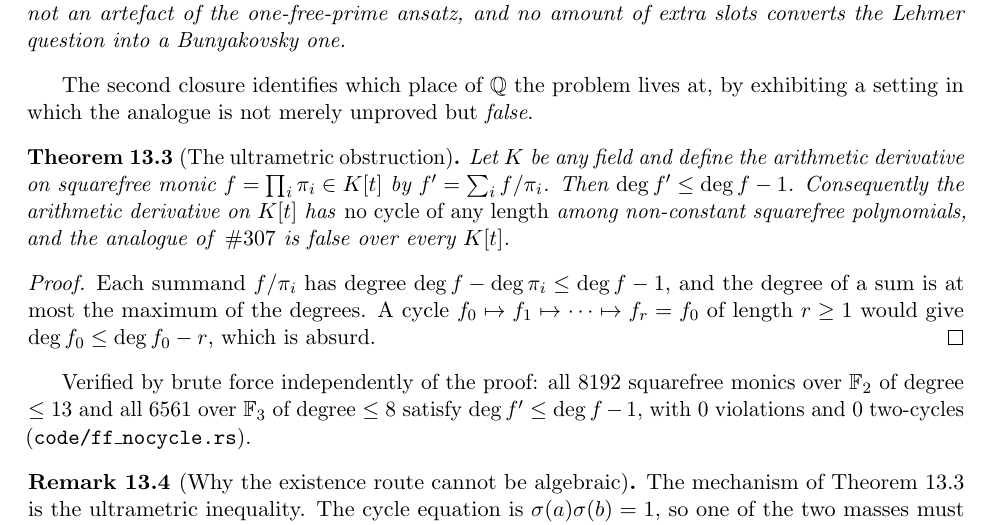
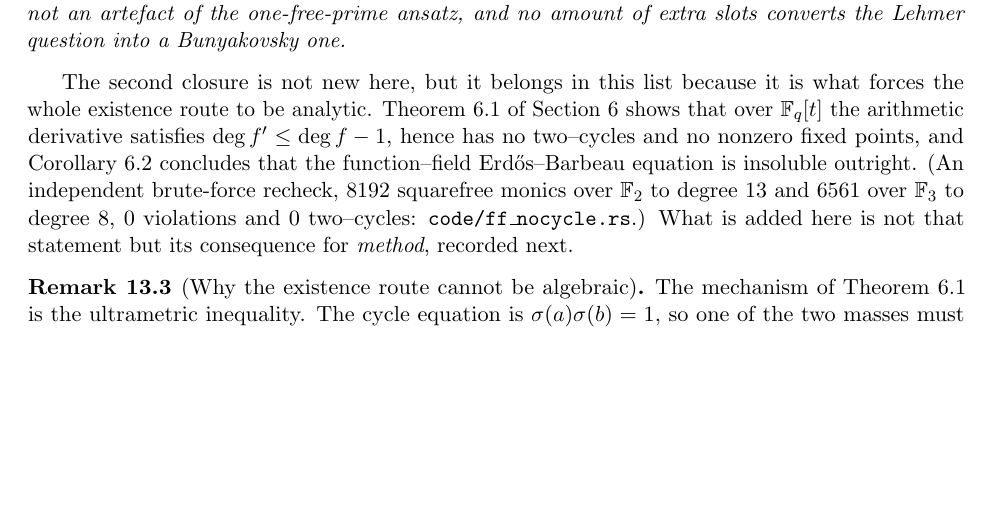
Before and after one commit to ElVec1o/erdos307, a LaTeX paper (paper/erdos307.tex): part of page 46 of 64 before the commit and part of page 46 of 63 after it, cut so that both start at the same text, the shorter picture padded with empty space. Compiled offline with pdfLaTeX.

Commit message:
Correction: thm:ffnocycle was a duplicate of the existing thm:ff. Removed.
I added thm:ffnocycle as 'the second closure' on A10 and presented it as a new result. It was not.
Section sec:ff already contains thm:ff, which states exactly the same thing and more: over
F_q[t] the arithmetic derivative satisfies deg f' <= deg f - 1, hence has no two-cycles AND no
nonzero fixed points, for all exponents rather than only squarefree, and verbatim for every
twisted variant; cor:ff307 then concludes that the function-field Erdos-Barbeau equation is
insoluble outright. thm:ff was also already verified exhaustively (F_2 to degree 7, F_3 to degree
5, F_5 to degree 4, plus 2.3e6 twist configurations).

My version was a strictly weaker restatement with a fresh brute-force check. It is deleted and
every reference re-pointed to thm:ff. The independent recheck (8192 monics over F_2 to degree 13,
6561 over F_3 to degree 8) is retained as a one-line corroboration, not as a theorem.

What genuinely remains from that block is the consequence for METHOD, not the insolubility: any
argument for existence that applies verbatim with Z replaced by K[t] would prove something thm:ff
refutes, so no purely algebraic existence argument can exist. rem:archimedean now says that and
only that.

prop:fieldoptimal is NOT affected and is not a duplicate. The paper's existing claim (line 1115)
is a structural Artin-Schreier classification of where the mechanism can operate; prop:fieldoptimal
is the quantitative minimum, measuring that Q(i) needs 226 prime ideals and 1e735.1 against Q's 59
and 1e112.9, with Chebotarev's density 1/d as the operative fact.

```diff
--- a/paper/erdos307.tex
+++ b/paper/erdos307.tex
@@ -2619,27 +2619,17 @@ Remark~\textup{\ref{rem:lehmer}} is therefore intrinsic, not an artefact of the
 ansatz, and no amount of extra slots converts the Lehmer question into a Bunyakovsky one.
 \end{corollary}
 
-The second closure identifies which place of $\mathbb{Q}$ the problem lives at, by exhibiting a
-setting in which the analogue is not merely unproved but \emph{false}.
-
-\begin{theorem}[The ultrametric obstruction]\label{thm:ffnocycle}
-Let $K$ be any field and define the arithmetic derivative on squarefree monic $f=\prod_i\pi_i\in K[t]$
-by $f'=\sum_i f/\pi_i$. Then $\deg f'\le\deg f-1$. Consequently the arithmetic derivative on $K[t]$
-has \emph{no cycle of any length} among non-constant squarefree polynomials, and the analogue of
-\textup{\#307} is false over every $K[t]$.
-\end{theorem}
-\begin{proof}
-Each summand $f/\pi_i$ has degree $\deg f-\deg\pi_i\le\deg f-1$, and the degree of a sum is at most
-the maximum of the degrees. A cycle $f_0\mapsto f_1\mapsto\cdots\mapsto f_r=f_0$ of length $r\ge1$
-would give $\deg f_0\le\deg f_0-r$, which is absurd.
-\end{proof}
-Verified by brute force independently of the proof: all $8192$ squarefree monics over
-$\mathbb{F}_2$ of degree $\le13$ and all $6561$ over $\mathbb{F}_3$ of degree $\le8$ satisfy
-$\deg f'\le\deg f-1$, with $0$ violations and $0$ two-cycles
-\textup{(\texttt{code/ff\_nocycle.rs})}.
+The second closure is not new here, but it belongs in this list because it is what forces the whole
+existence route to be analytic. Theorem~\ref{thm:ff} of Section~\ref{sec:ff} shows that over
+$\mathbb{F}_q[t]$ the arithmetic derivative satisfies $\deg f'\le\deg f-1$, hence has no two--cycles
+and no nonzero fixed points, and Corollary~\ref{cor:ff307} concludes that the function--field
+Erd\H{o}s--Barbeau equation is insoluble outright. \textup{(An independent brute-force recheck,
+$8192$ squarefree monics over $\mathbb{F}_2$ to degree $13$ and $6561$ over $\mathbb{F}_3$ to
+degree $8$, $0$ violations and $0$ two--cycles: \texttt{code/ff\_nocycle.rs}.)} What is added here
+is not that statement but its consequence for \emph{method}, recorded next.
 
 \begin{remark}[Why the existence route cannot be algebraic]\label{rem:archimedean}
-The mechanism of Theorem~\ref{thm:ffnocycle} is the ultrametric inequality. The cycle equation is
+The mechanism of Theorem~\ref{thm:ff} is the ultrametric inequality. The cycle equation is
 $\sigma(a)\sigma(b)=1$, so one of the two masses must reach $1$; over $K[t]$ the mass satisfies
 $|\sigma(f)|=\max_i|1/\pi_i|<1$ by ultrametricity and can never do so, whereas over $\mathbb{Z}$ the
 archimedean absolute value permits $\sum_{p\mid n}1/p>1$. So \#307 is possible at all only because
```
Also changed, not shown: paper/erdos307.pdf, paper/erdos307.tex (6 more changed lines), 1 other file.
